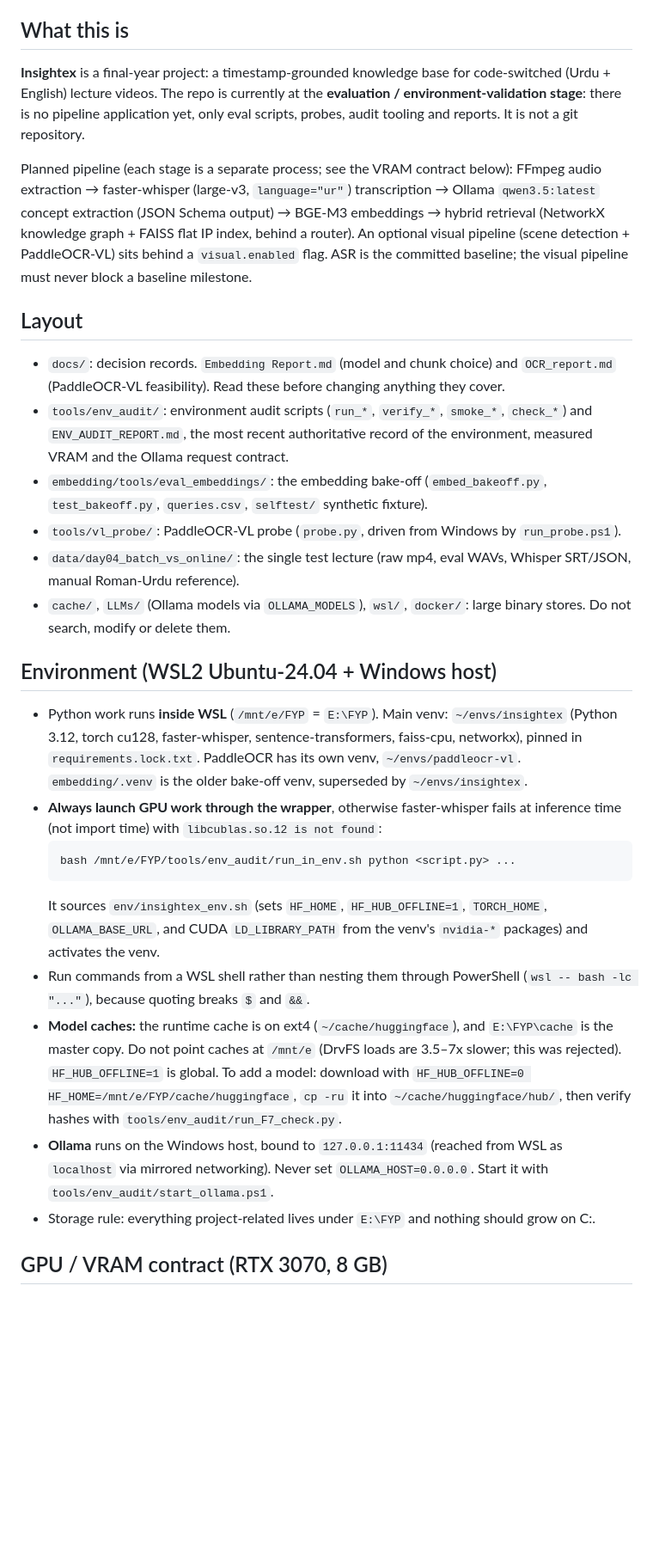
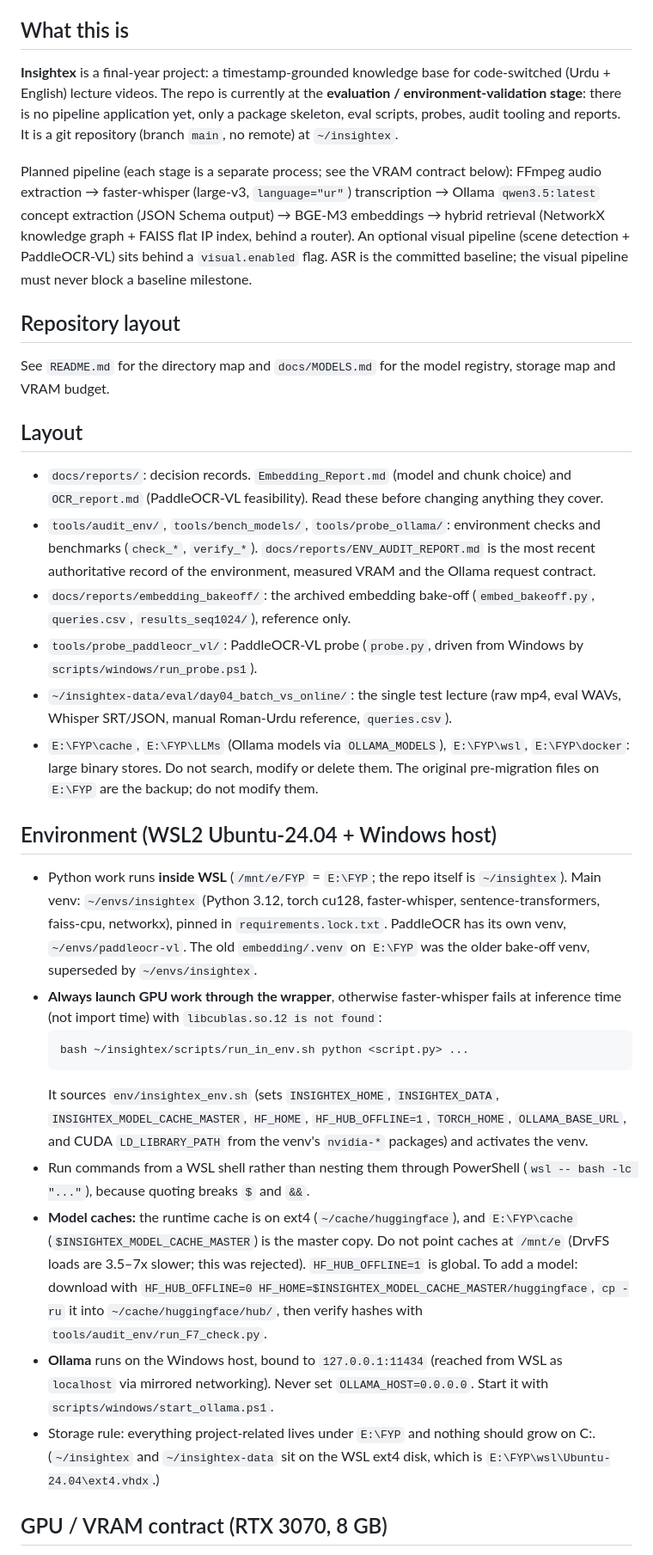
Before and after one commit to BilalAamir4/Insightex-ASR-Hybrid-RAG-FYP, a Markdown page: CLAUDE.md, the part around one of its changes. Shown at 86% size. Rendered like a GitHub page; blank space fills up the shorter version.

Commit message:
restructure: update CLAUDE.md paths

````diff
--- a/CLAUDE.md
+++ b/CLAUDE.md
@@ -4,32 +4,36 @@ This file provides guidance to Claude Code (claude.ai/code) when working with co
 
 ## What this is
 
-**Insightex** is a final-year project: a timestamp-grounded knowledge base for code-switched (Urdu + English) lecture videos. The repo is currently at the **evaluation / environment-validation stage**: there is no pipeline application yet, only eval scripts, probes, audit tooling and reports. It is not a git repository.
+**Insightex** is a final-year project: a timestamp-grounded knowledge base for code-switched (Urdu + English) lecture videos. The repo is currently at the **evaluation / environment-validation stage**: there is no pipeline application yet, only a package skeleton, eval scripts, probes, audit tooling and reports. It is a git repository (branch `main`, no remote) at `~/insightex`.
 
 Planned pipeline (each stage is a separate process; see the VRAM contract below):
 FFmpeg audio extraction → faster-whisper (large-v3, `language="ur"`) transcription → Ollama `qwen3.5:latest` concept extraction (JSON Schema output) → BGE-M3 embeddings → hybrid retrieval (NetworkX knowledge graph + FAISS flat IP index, behind a router). An optional visual pipeline (scene detection + PaddleOCR-VL) sits behind a `visual.enabled` flag. ASR is the committed baseline; the visual pipeline must never block a baseline milestone.
 
+## Repository layout
+
+See `README.md` for the directory map and `docs/MODELS.md` for the model registry, storage map and VRAM budget.
+
 ## Layout
 
-- `docs/`: decision records. `Embedding Report.md` (model and chunk choice) and `OCR_report.md` (PaddleOCR-VL feasibility). Read these before changing anything they cover.
-- `tools/env_audit/`: environment audit scripts (`run_*`, `verify_*`, `smoke_*`, `check_*`) and `ENV_AUDIT_REPORT.md`, the most recent authoritative record of the environment, measured VRAM and the Ollama request contract.
-- `embedding/tools/eval_embeddings/`: the embedding bake-off (`embed_bakeoff.py`, `test_bakeoff.py`, `queries.csv`, `selftest/` synthetic fixture).
-- `tools/vl_probe/`: PaddleOCR-VL probe (`probe.py`, driven from Windows by `run_probe.ps1`).
-- `data/day04_batch_vs_online/`: the single test lecture (raw mp4, eval WAVs, Whisper SRT/JSON, manual Roman-Urdu reference).
-- `cache/`, `LLMs/` (Ollama models via `OLLAMA_MODELS`), `wsl/`, `docker/`: large binary stores. Do not search, modify or delete them.
+- `docs/reports/`: decision records. `Embedding_Report.md` (model and chunk choice) and `OCR_report.md` (PaddleOCR-VL feasibility). Read these before changing anything they cover.
+- `tools/audit_env/`, `tools/bench_models/`, `tools/probe_ollama/`: environment checks and benchmarks (`check_*`, `verify_*`). `docs/reports/ENV_AUDIT_REPORT.md` is the most recent authoritative record of the environment, measured VRAM and the Ollama request contract.
+- `docs/reports/embedding_bakeoff/`: the archived embedding bake-off (`embed_bakeoff.py`, `queries.csv`, `results_seq1024/`), reference only.
+- `tools/probe_paddleocr_vl/`: PaddleOCR-VL probe (`probe.py`, driven from Windows by `scripts/windows/run_probe.ps1`).
+- `~/insightex-data/eval/day04_batch_vs_online/`: the single test lecture (raw mp4, eval WAVs, Whisper SRT/JSON, manual Roman-Urdu reference, `queries.csv`).
+- `E:\FYP\cache`, `E:\FYP\LLMs` (Ollama models via `OLLAMA_MODELS`), `E:\FYP\wsl`, `E:\FYP\docker`: large binary stores. Do not search, modify or delete them. The original pre-migration files on `E:\FYP` are the backup; do not modify them.
 
 ## Environment (WSL2 Ubuntu-24.04 + Windows host)
 
-- Python work runs **inside WSL** (`/mnt/e/FYP` = `E:\FYP`). Main venv: `~/envs/insightex` (Python 3.12, torch cu128, faster-whisper, sentence-transformers, faiss-cpu, networkx), pinned in `requirements.lock.txt`. PaddleOCR has its own venv, `~/envs/paddleocr-vl`. `embedding/.venv` is the older bake-off venv, superseded by `~/envs/insightex`.
+- Python work runs **inside WSL** (`/mnt/e/FYP` = `E:\FYP`; the repo itself is `~/insightex`). Main venv: `~/envs/insightex` (Python 3.12, torch cu128, faster-whisper, sentence-transformers, faiss-cpu, networkx), pinned in `requirements.lock.txt`. PaddleOCR has its own venv, `~/envs/paddleocr-vl`. The old `embedding/.venv` on `E:\FYP` was the older bake-off venv, superseded by `~/envs/insightex`.
 - **Always launch GPU work through the wrapper**, otherwise faster-whisper fails at inference time (not import time) with `libcublas.so.12 is not found`:
   ```bash
-  bash /mnt/e/FYP/tools/env_audit/run_in_env.sh python <script.py> ...
+  bash ~/insightex/scripts/run_in_env.sh python <script.py> ...
   ```
-  It sources `env/insightex_env.sh` (sets `HF_HOME`, `HF_HUB_OFFLINE=1`, `TORCH_HOME`, `OLLAMA_BASE_URL`, and CUDA `LD_LIBRARY_PATH` from the venv's `nvidia-*` packages) and activates the venv.
+  It sources `env/insightex_env.sh` (sets `INSIGHTEX_HOME`, `INSIGHTEX_DATA`, `INSIGHTEX_MODEL_CACHE_MASTER`, `HF_HOME`, `HF_HUB_OFFLINE=1`, `TORCH_HOME`, `OLLAMA_BASE_URL`, and CUDA `LD_LIBRARY_PATH` from the venv's `nvidia-*` packages) and activates the venv.
 - Run commands from a WSL shell rather than nesting them through PowerShell (`wsl -- bash -lc "..."`), because quoting breaks `$` and `&&`.
-- **Model caches:** the runtime cache is on ext4 (`~/cache/huggingface`), and `E:\FYP\cache` is the master copy. Do not point caches at `/mnt/e` (DrvFS loads are 3.5–7x slower; this was rejected). `HF_HUB_OFFLINE=1` is global. To add a model: download with `HF_HUB_OFFLINE=0 HF_HOME=/mnt/e/FYP/cache/huggingface`, `cp -ru` it into `~/cache/huggingface/hub/`, then verify hashes with `tools/env_audit/run_F7_check.py`.
-- **Ollama** runs on the Windows host, bound to `127.0.0.1:11434` (reached from WSL as `localhost` via mirrored networking). Never set `OLLAMA_HOST=0.0.0.0`. Start it with `tools/env_audit/start_ollama.ps1`.
-- Storage rule: everything project-related lives under `E:\FYP` and nothing should grow on C:.
+- **Model caches:** the runtime cache is on ext4 (`~/cache/huggingface`), and `E:\FYP\cache` (`$INSIGHTEX_MODEL_CACHE_MASTER`) is the master copy. Do not point caches at `/mnt/e` (DrvFS loads are 3.5–7x slower; this was rejected). `HF_HUB_OFFLINE=1` is global. To add a model: download with `HF_HUB_OFFLINE=0 HF_HOME=$INSIGHTEX_MODEL_CACHE_MASTER/huggingface`, `cp -ru` it into `~/cache/huggingface/hub/`, then verify hashes with `tools/audit_env/run_F7_check.py`.
+- **Ollama** runs on the Windows host, bound to `127.0.0.1:11434` (reached from WSL as `localhost` via mirrored networking). Never set `OLLAMA_HOST=0.0.0.0`. Start it with `scripts/windows/start_ollama.ps1`.
+- Storage rule: everything project-related lives under `E:\FYP` and nothing should grow on C:. (`~/insightex` and `~/insightex-data` sit on the WSL ext4 disk, which is `E:\FYP\wsl\Ubuntu-24.04\ext4.vhdx`.)
 
 ## GPU / VRAM contract (RTX 3070, 8 GB)
 
````
Also changed, not shown: other parts of CLAUDE.md (+5 -22 lines).
